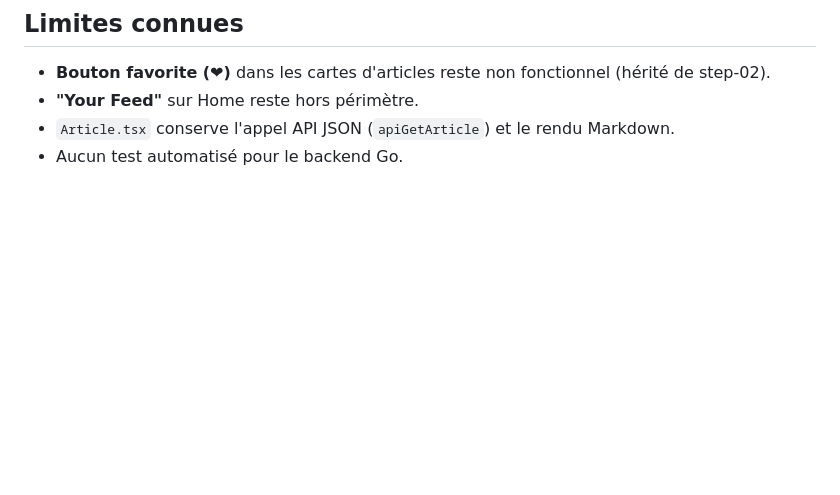
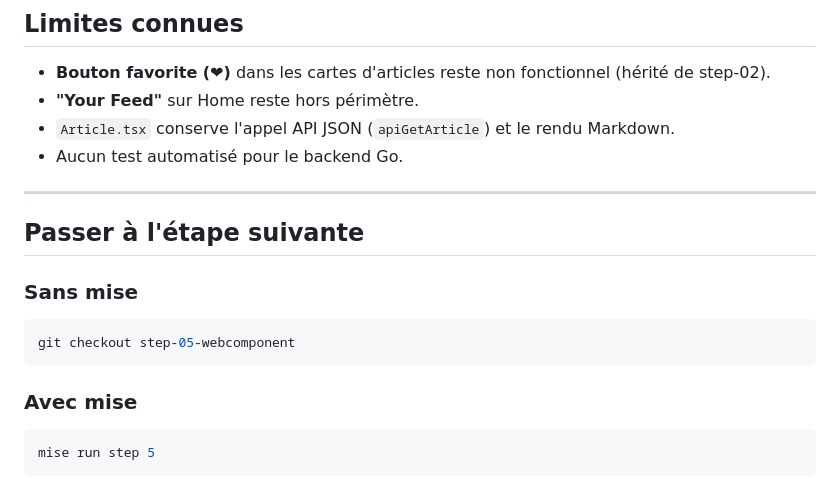
Before and after one commit to StephaneTrebel/htmx-de-maniere-simplix, a Markdown page: MIGRATION_STEP.md, the part around the change. GitHub-like rendering; blank space fills up the shorter version.

````diff
--- a/MIGRATION_STEP.md
+++ b/MIGRATION_STEP.md
@@ -278,3 +278,19 @@ git diff --name-only trunk...HEAD | grep presentation/ && echo "ERREUR" || echo
 - **"Your Feed"** sur Home reste hors périmètre.
 - `Article.tsx` conserve l'appel API JSON (`apiGetArticle`) et le rendu Markdown.
 - Aucun test automatisé pour le backend Go.
+
+---
+
+## Passer à l'étape suivante
+
+### Sans mise
+
+```bash
+git checkout step-05-webcomponent
+```
+
+### Avec mise
+
+```bash
+mise run step 5
+```
````
Also changed, not shown: README.md (+6 -2 lines).
